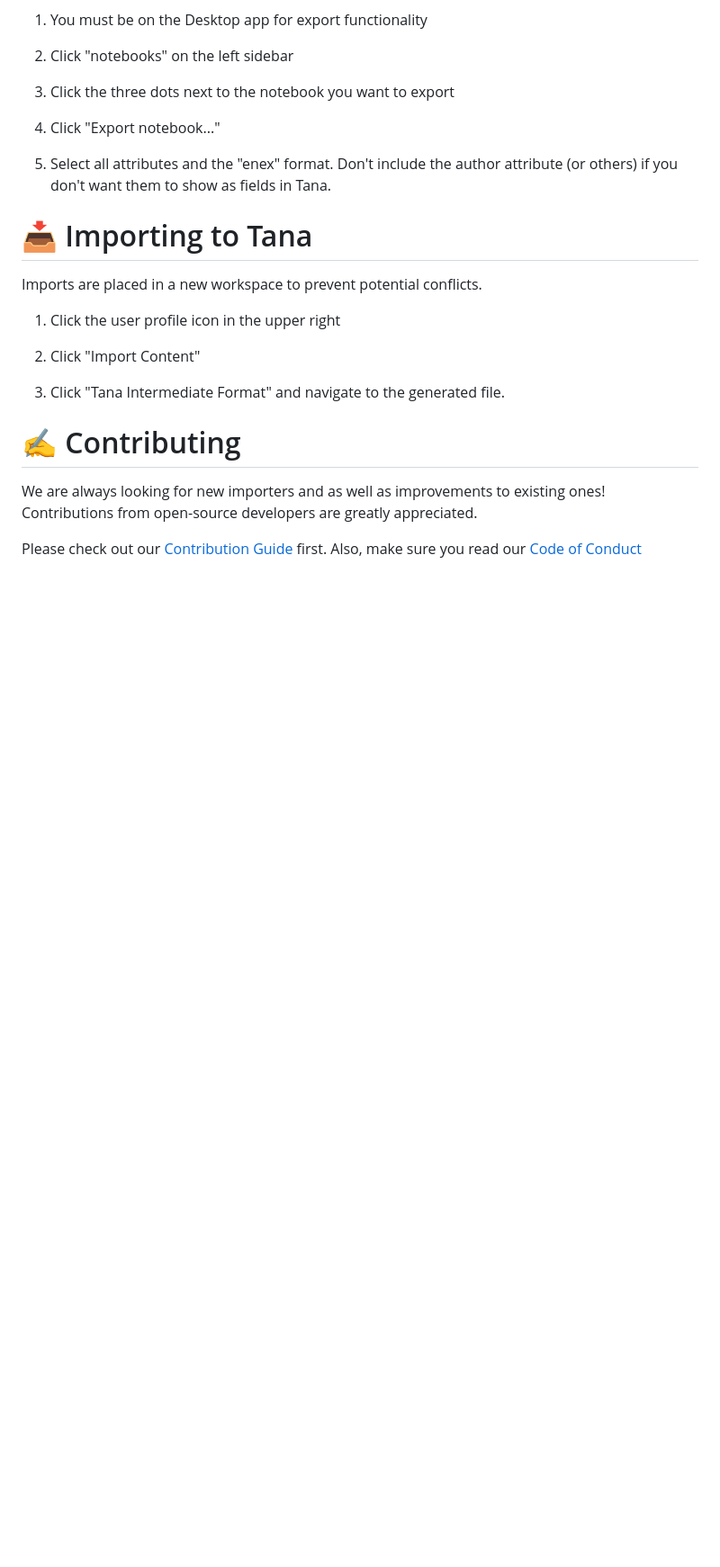
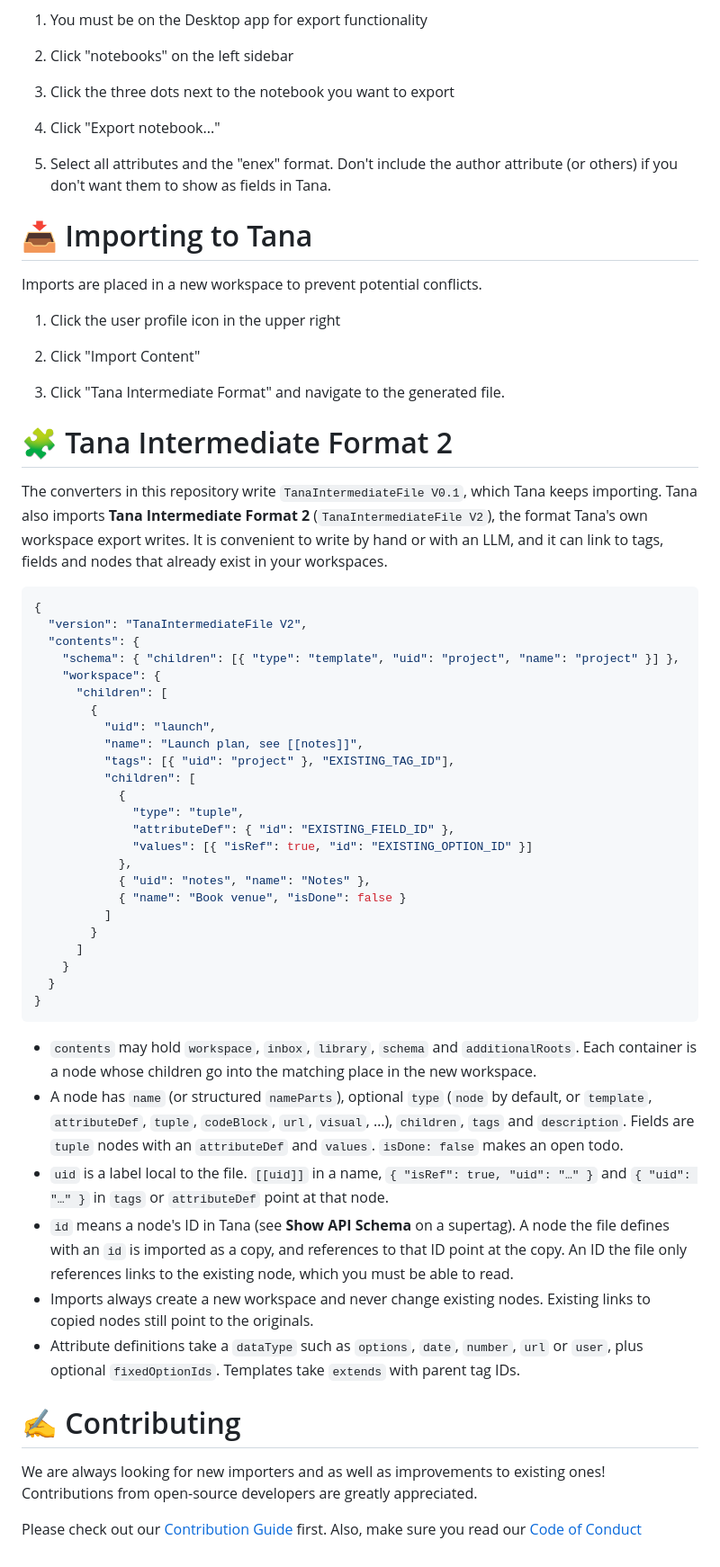
Before and after one commit to tanainc/tana-import-tools, a Markdown page: README.md, the part around the change. Shown at 90% size. Rendered like a GitHub page; blank space fills up the shorter version.

Commit message:
docs: describe Tana Intermediate Format 2
Tana imports TIF 2, the format its workspace export writes. The
converters keep writing V0.1.

Claude-Session: https://claude.ai/code/session_01HmiDeyLzprfsY5kMswcbxQ

````diff
--- a/README.md
+++ b/README.md
@@ -142,6 +142,44 @@ Imports are placed in a new workspace to prevent potential conflicts.
 
 3. Click "Tana Intermediate Format" and navigate to the generated file.
 
+# 🧩 Tana Intermediate Format 2
+
+The converters in this repository write `TanaIntermediateFile V0.1`, which Tana keeps importing. Tana also imports **Tana Intermediate Format 2** (`TanaIntermediateFile V2`), the format Tana's own workspace export writes. It is convenient to write by hand or with an LLM, and it can link to tags, fields and nodes that already exist in your workspaces.
+
+```json
+{
+  "version": "TanaIntermediateFile V2",
+  "contents": {
+    "schema": { "children": [{ "type": "template", "uid": "project", "name": "project" }] },
+    "workspace": {
+      "children": [
+        {
+          "uid": "launch",
+          "name": "Launch plan, see [[notes]]",
+          "tags": [{ "uid": "project" }, "EXISTING_TAG_ID"],
+          "children": [
+            {
+              "type": "tuple",
+              "attributeDef": { "id": "EXISTING_FIELD_ID" },
+              "values": [{ "isRef": true, "id": "EXISTING_OPTION_ID" }]
+            },
+            { "uid": "notes", "name": "Notes" },
+            { "name": "Book venue", "isDone": false }
+          ]
+        }
+      ]
+    }
+  }
+}
+```
+
+- `contents` may hold `workspace`, `inbox`, `library`, `schema` and `additionalRoots`. Each container is a node whose children go into the matching place in the new workspace.
+- A node has `name` (or structured `nameParts`), optional `type` (`node` by default, or `template`, `attributeDef`, `tuple`, `codeBlock`, `url`, `visual`, …), `children`, `tags` and `description`. Fields are `tuple` nodes with an `attributeDef` and `values`. `isDone: false` makes an open todo.
+- `uid` is a label local to the file. `[[uid]]` in a name, `{ "isRef": true, "uid": "…" }` and `{ "uid": "…" }` in `tags` or `attributeDef` point at that node.
+- `id` means a node's ID in Tana (see **Show API Schema** on a supertag). A node the file defines with an `id` is imported as a copy, and references to that ID point at the copy. An ID the file only references links to the existing node, which you must be able to read.
+- Imports always create a new workspace and never change existing nodes. Existing links to copied nodes still point to the originals.
+- Attribute definitions take a `dataType` such as `options`, `date`, `number`, `url` or `user`, plus optional `fixedOptionIds`. Templates take `extends` with parent tag IDs.
+
 # ✍️ Contributing
 
 We are always looking for new importers and as well as improvements to existing ones! Contributions from open-source developers are greatly appreciated.
````
